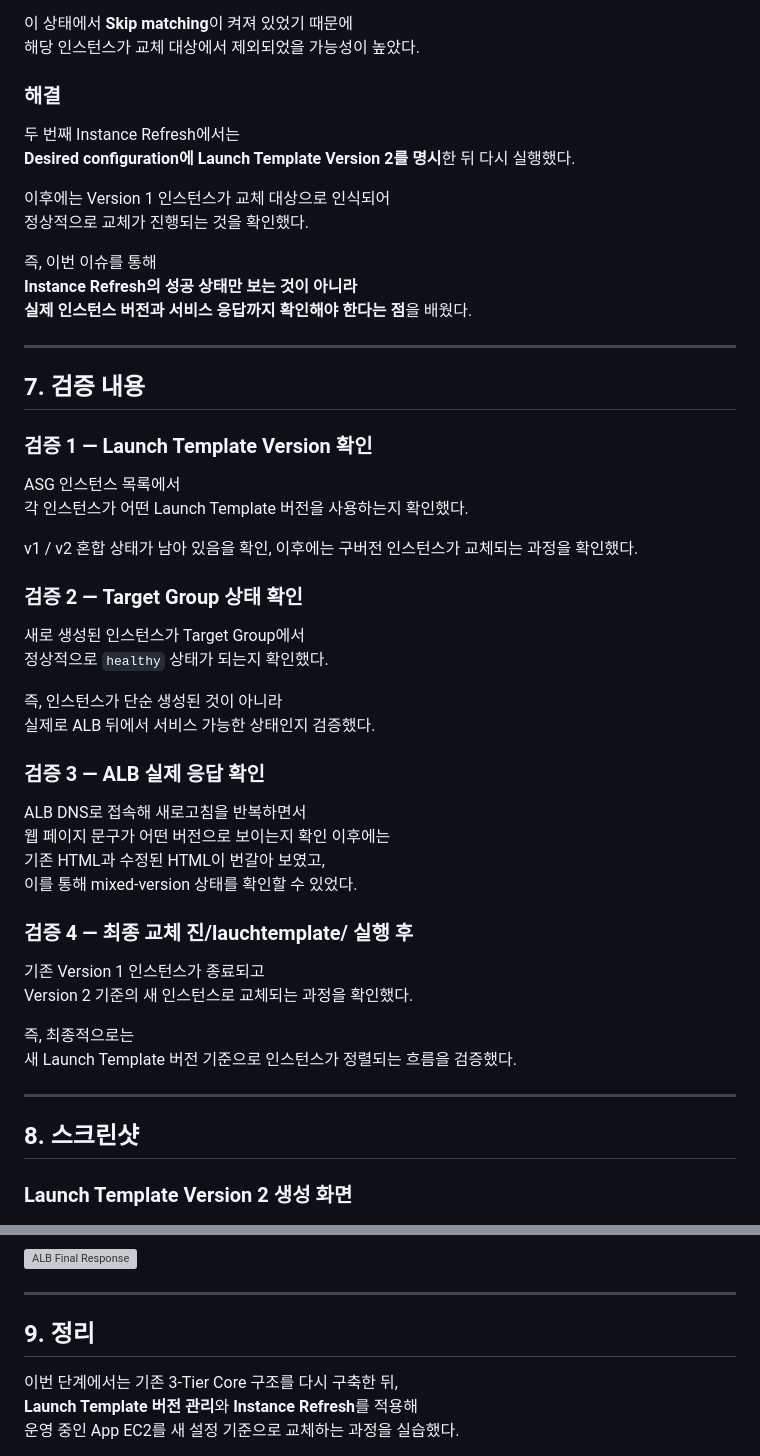
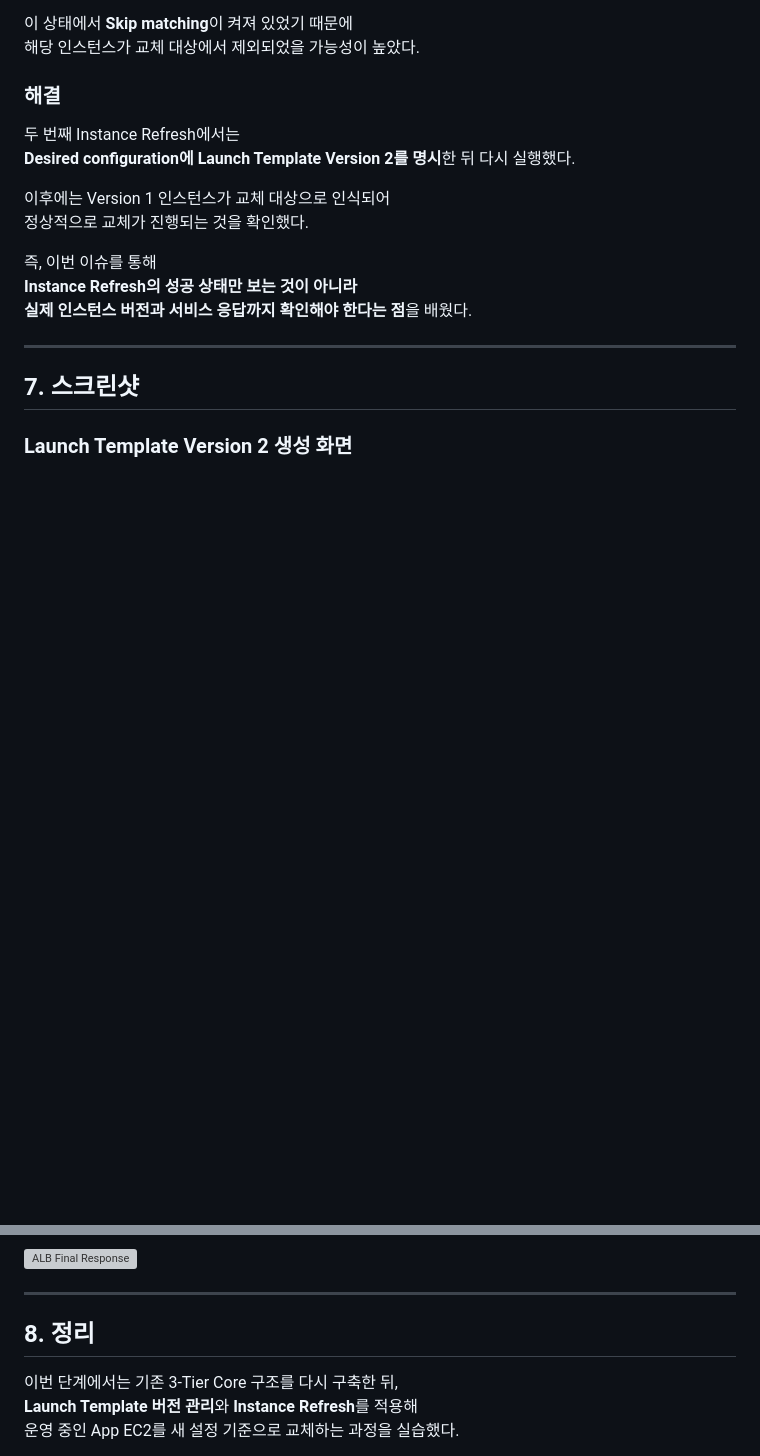
Before and after one commit to soosung476/aws-3tier-core-project, a Markdown page: docs/launch-template-instance-refresh.md, 2 parts joined by grey strips. Drawn GitHub-style; blank space fills up the shorter version; grey boxes are pictures that could not be loaded.

Commit message:
docs: rewrite launch-template-instance-refresh align with goal

```diff
--- a/docs/launch-template-instance-refresh.md
+++ b/docs/launch-template-instance-refresh.md
@@ -152,37 +152,7 @@ AWS Console에서 Instance Refresh를 실행했다.
 
 ---
 
-## 7. 검증 내용
-
-### 검증 1 — Launch Template Version 확인
-ASG 인스턴스 목록에서
-각 인스턴스가 어떤 Launch Template 버전을 사용하는지 확인했다.
-
-v1 / v2 혼합 상태가 남아 있음을 확인, 이후에는 구버전 인스턴스가 교체되는 과정을 확인했다.
-
-### 검증 2 — Target Group 상태 확인
-새로 생성된 인스턴스가 Target Group에서
-정상적으로 `healthy` 상태가 되는지 확인했다.
-
-즉, 인스턴스가 단순 생성된 것이 아니라
-실제로 ALB 뒤에서 서비스 가능한 상태인지 검증했다.
-
-### 검증 3 — ALB 실제 응답 확인
-ALB DNS로 접속해 새로고침을 반복하면서
-웹 페이지 문구가 어떤 버전으로 보이는지 확인 이후에는
-기존 HTML과 수정된 HTML이 번갈아 보였고,
-이를 통해 mixed-version 상태를 확인할 수 있었다.
-
-### 검증 4 — 최종 교체 진/lauchtemplate/ 실행 후
-기존 Version 1 인스턴스가 종료되고
-Version 2 기준의 새 인스턴스로 교체되는 과정을 확인했다.
-
-즉, 최종적으로는
-새 Launch Template 버전 기준으로 인스턴스가 정렬되는 흐름을 검증했다.
-
----
-
-## 8. 스크린샷
+## 7. 스크린샷
 
 ### Launch Template Version 2 생성 화면
 ![Launch Template Version 1](./screenshots/lauchtemplate/01-launch-template-v1.png)
@@ -219,7 +189,7 @@ Version 2 기준의 새 인스턴스로 교체되는 과정을 확인했다.
 
 ---
 
-## 9. 정리
+## 8. 정리
 
 이번 단계에서는 기존 3-Tier Core 구조를 다시 구축한 뒤,
 **Launch Template 버전 관리**와 **Instance Refresh**를 적용해
```
